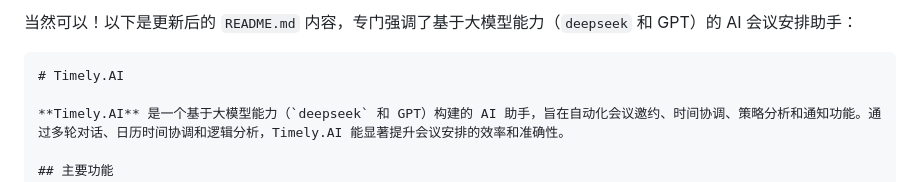
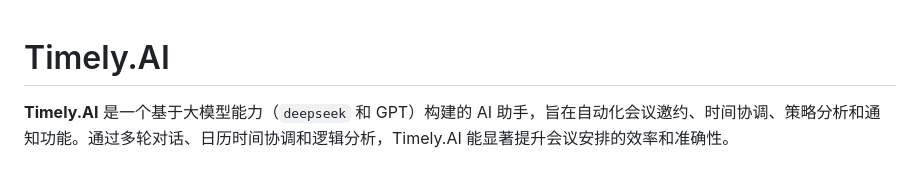
Before and after one commit to Littlesheepxy/TimelyAI_with-FE, a Markdown page: README.md, the part around one of its changes. Rendered like a GitHub page.

````diff
--- a/README.md
+++ b/README.md
@@ -1,6 +1,5 @@
-当然可以！以下是更新后的 `README.md` 内容，专门强调了基于大模型能力（`deepseek` 和 GPT）的 AI 会议安排助手：
 
-```markdown
+
 # Timely.AI
 
 **Timely.AI** 是一个基于大模型能力（`deepseek` 和 GPT）构建的 AI 助手，旨在自动化会议邀约、时间协调、策略分析和通知功能。通过多轮对话、日历时间协调和逻辑分析，Timely.AI 能显著提升会议安排的效率和准确性。
````
Also changed, not shown: other parts of README.md (+0 -2 lines).
